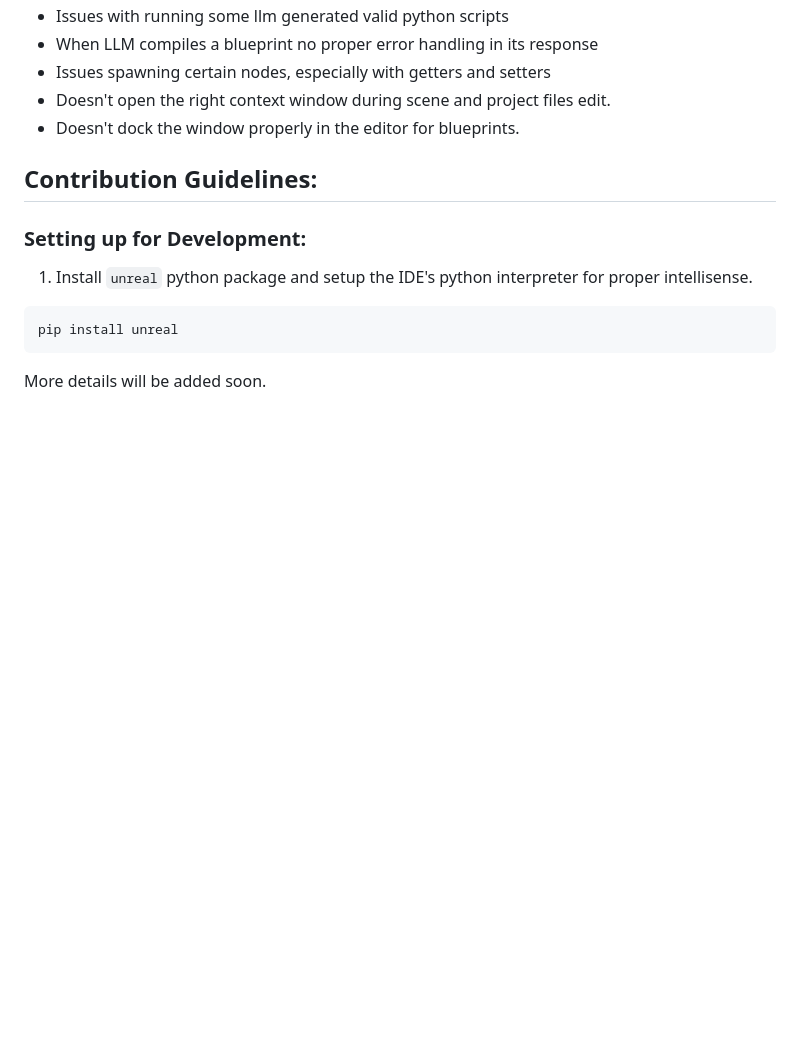
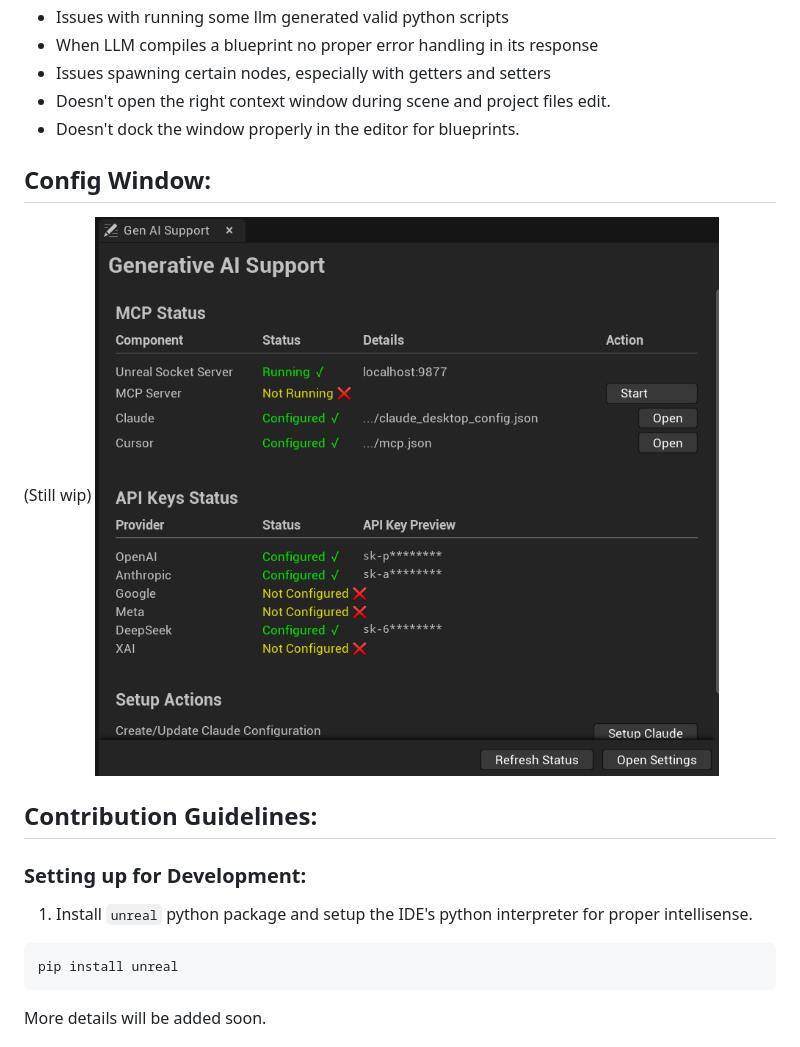
Before and after one commit to prajwalshettydev/UnrealGenAISupport, a Markdown page: README.md, the part around the change. Rendered like a GitHub page; pictures changed too: Docs/EditorWindow.png (added); blank space fills up the shorter version.

Commit message:
Minor, readme

```diff
--- a/README.md
+++ b/README.md
@@ -548,6 +548,10 @@ python <your_project_directoy>/Plugins/GenerativeAISupport/Content/Python/mcp_se
 - Doesn't open the right context window during scene and project files edit.
 - Doesn't dock the window properly in the editor for blueprints.
 
+## Config Window:
+(Still wip)
+<img src="Docs/EditorWindow.png" width="782"/>
+
 ## Contribution Guidelines:
 
 ### Setting up for Development:
```
Also changed, not shown: 1 other file.
